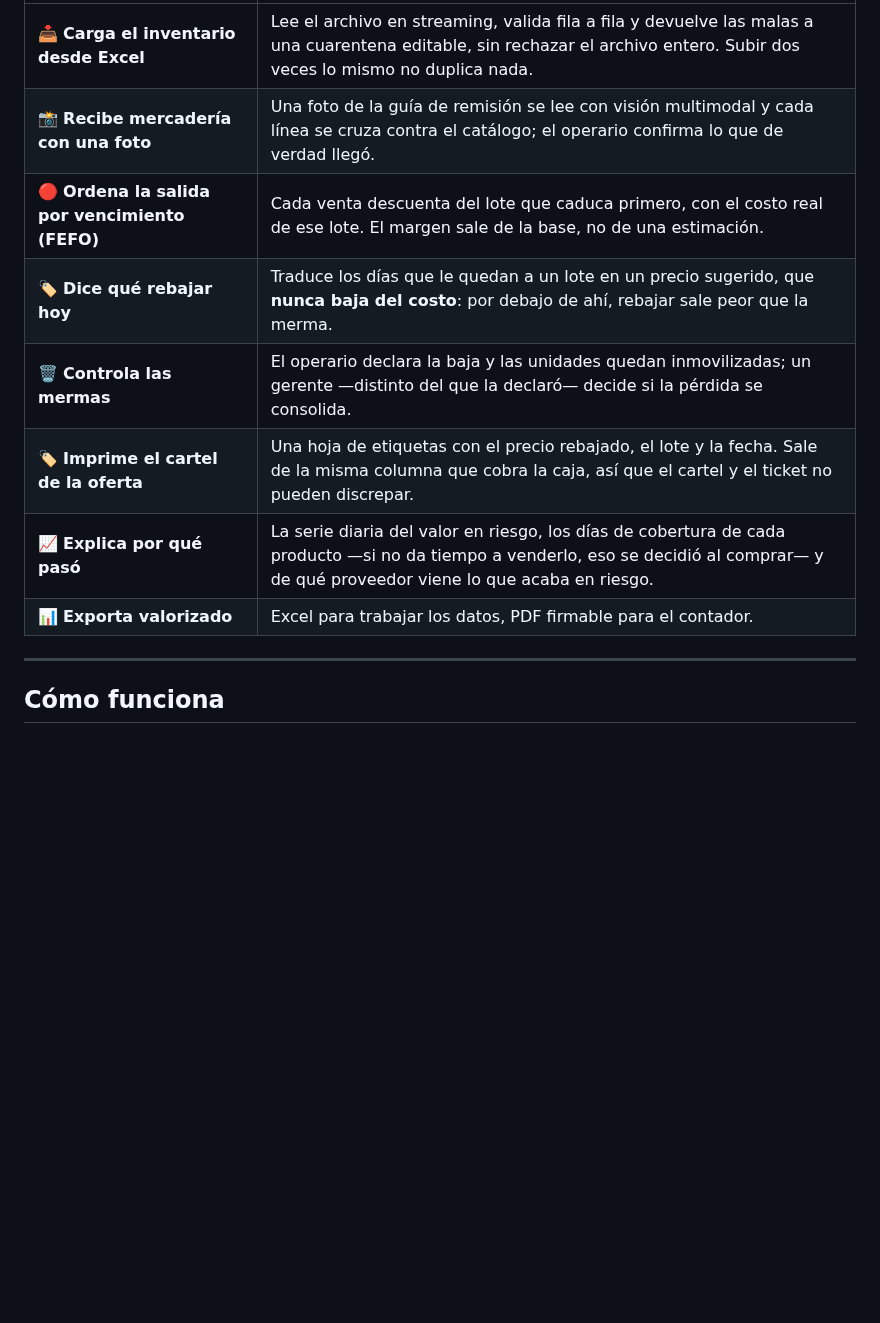
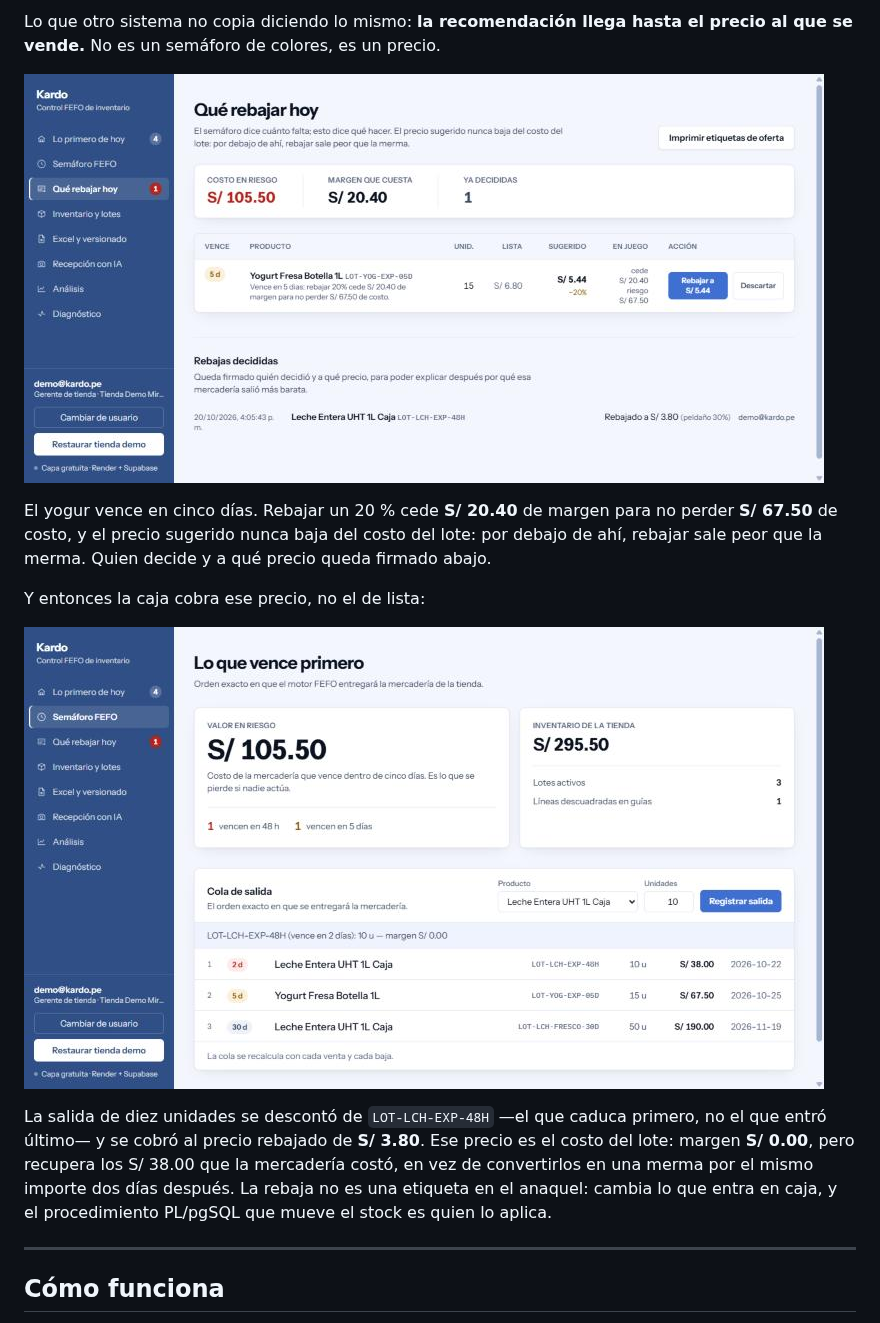
Before and after one commit to MrOdar/kardo, a Markdown page: README.md, the part around one of its changes. GitHub-like rendering; pictures changed too: docs/img/que-rebajar-hoy.jpg (added), docs/img/semaforo-fefo.jpg (added); blank space fills up the shorter version.

Commit message:
docs(readme): añadir capturas en vivo del mecanismo de rebaja/venta y registrar tres fallos reales de infraestructura

```diff
--- a/README.md
+++ b/README.md
@@ -20,14 +25,25 @@ avisa —con un precio concreto— cuando todavía se puede recuperar la plata.
 
-| | |
-|---|---|
-| 📥 **Carga el inventario desde Excel** | Lee el archivo en streaming, valida fila a fila y devuelve las malas a una cuarentena editable, sin rechazar el archivo entero. Subir dos veces lo mismo no duplica nada. |
-| 📸 **Recibe mercadería con una foto** | Una foto de la guía de remisión se lee con visión multimodal y cada línea se cruza contra el catálogo; el operario confirma lo que de verdad llegó. |
-| 🔴 **Ordena la salida por vencimiento (FEFO)** | Cada venta descuenta del lote que caduca primero, con el costo real de ese lote. El margen sale de la base, no de una estimación. |
-| 🏷️ **Dice qué rebajar hoy** | Traduce los días que le quedan a un lote en un precio sugerido, que **nunca baja del costo**: por debajo de ahí, rebajar sale peor que la merma. |
-| 🗑️ **Controla las mermas** | El operario declara la baja y las unidades quedan inmovilizadas; un gerente —distinto del que la declaró— decide si la pérdida se consolida. |
-| 🏷️ **Imprime el cartel de la oferta** | Una hoja de etiquetas con el precio rebajado, el lote y la fecha. Sale de la misma columna que cobra la caja, así que el cartel y el ticket no pueden discrepar. |
-| 📈 **Explica por qué pasó** | La serie diaria del valor en riesgo, los días de cobertura de cada producto —si no da tiempo a venderlo, eso se decidió al comprar— y de qué proveedor viene lo que acaba en riesgo. |
-| 📊 **Exporta valorizado** | Excel para trabajar los datos, PDF firmable para el contador. |
+Lo que otro sistema no copia diciendo lo mismo: **la recomendación llega hasta
+el precio al que se vende.** No es un semáforo de colores, es un precio.
+
+![Qué rebajar hoy: cada lote por vencer con su precio sugerido y lo que cuesta la decisión](docs/img/que-rebajar-hoy.jpg)
+
+El yogur vence en cinco días. Rebajar un 20 % cede **S/ 20.40** de margen para
+no perder **S/ 67.50** de costo, y el precio sugerido nunca baja del costo del
+lote: por debajo de ahí, rebajar sale peor que la merma. Quien decide y a qué
+precio queda firmado abajo.
+
+Y entonces la caja cobra ese precio, no el de lista:
+
+![Semáforo FEFO: la venta descuenta del lote que vence antes y al precio rebajado](docs/img/semaforo-fefo.jpg)
+
+La salida de diez unidades se descontó de `LOT-LCH-EXP-48H` —el que caduca
+primero, no el que entró último— y se cobró al precio rebajado de **S/ 3.80**.
+Ese precio es el costo del lote: margen **S/ 0.00**, pero recupera los S/ 38.00
+que la mercadería costó, en vez de convertirlos en una merma por el mismo
+importe dos días después. La rebaja no es una etiqueta en el anaquel: cambia lo
+que entra en caja, y el procedimiento PL/pgSQL que mueve el stock es quien lo
+aplica.
 
 ---
 
```
Also changed, not shown: other parts of README.md (+44 -3 lines), docs/img/lo-primero-de-hoy.jpg (added).
